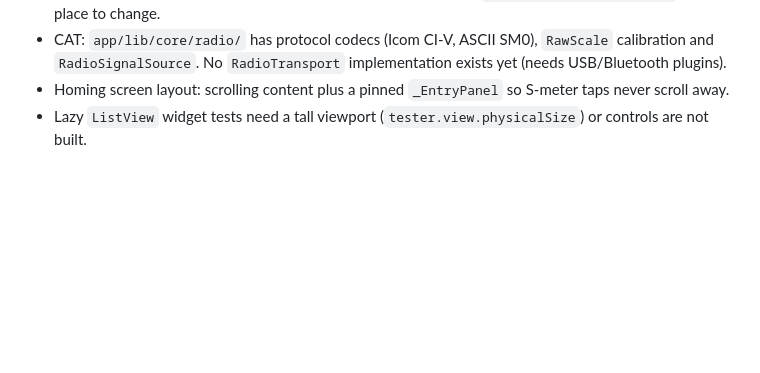
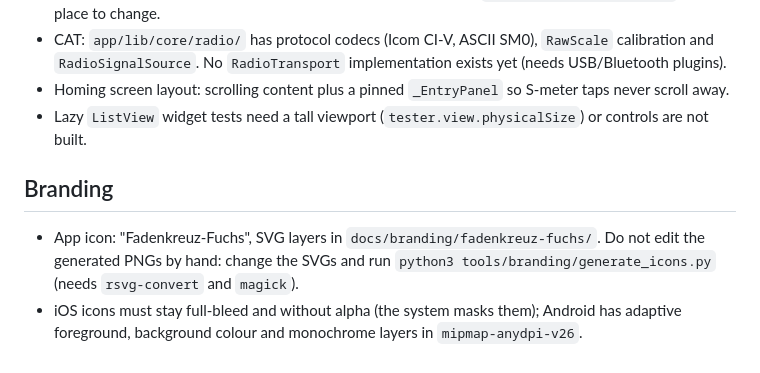
Before and after one commit to ceotjoe/FoxGrid, a Markdown page: CLAUDE.md, the part around the change. Drawn GitHub-style; blank space fills up the shorter version.

```diff
--- a/CLAUDE.md
+++ b/CLAUDE.md
@@ -105,3 +105,9 @@ cd backend && uv run alembic revision --autogenerate -m "..."   # needs FOXGRID_
   `RadioSignalSource`. No `RadioTransport` implementation exists yet (needs USB/Bluetooth plugins).
 - Homing screen layout: scrolling content plus a pinned `_EntryPanel` so S-meter taps never scroll away.
 - Lazy `ListView` widget tests need a tall viewport (`tester.view.physicalSize`) or controls are not built.
+
+## Branding
+- App icon: "Fadenkreuz-Fuchs", SVG layers in `docs/branding/fadenkreuz-fuchs/`. Do not edit the generated PNGs by hand:
+  change the SVGs and run `python3 tools/branding/generate_icons.py` (needs `rsvg-convert` and `magick`).
+- iOS icons must stay full-bleed and without alpha (the system masks them); Android has adaptive foreground,
+  background colour and monochrome layers in `mipmap-anydpi-v26`.
```
Also changed, not shown: README.md (+6 -0 lines), docs/branding/README.md (added, +35 -0 lines).
